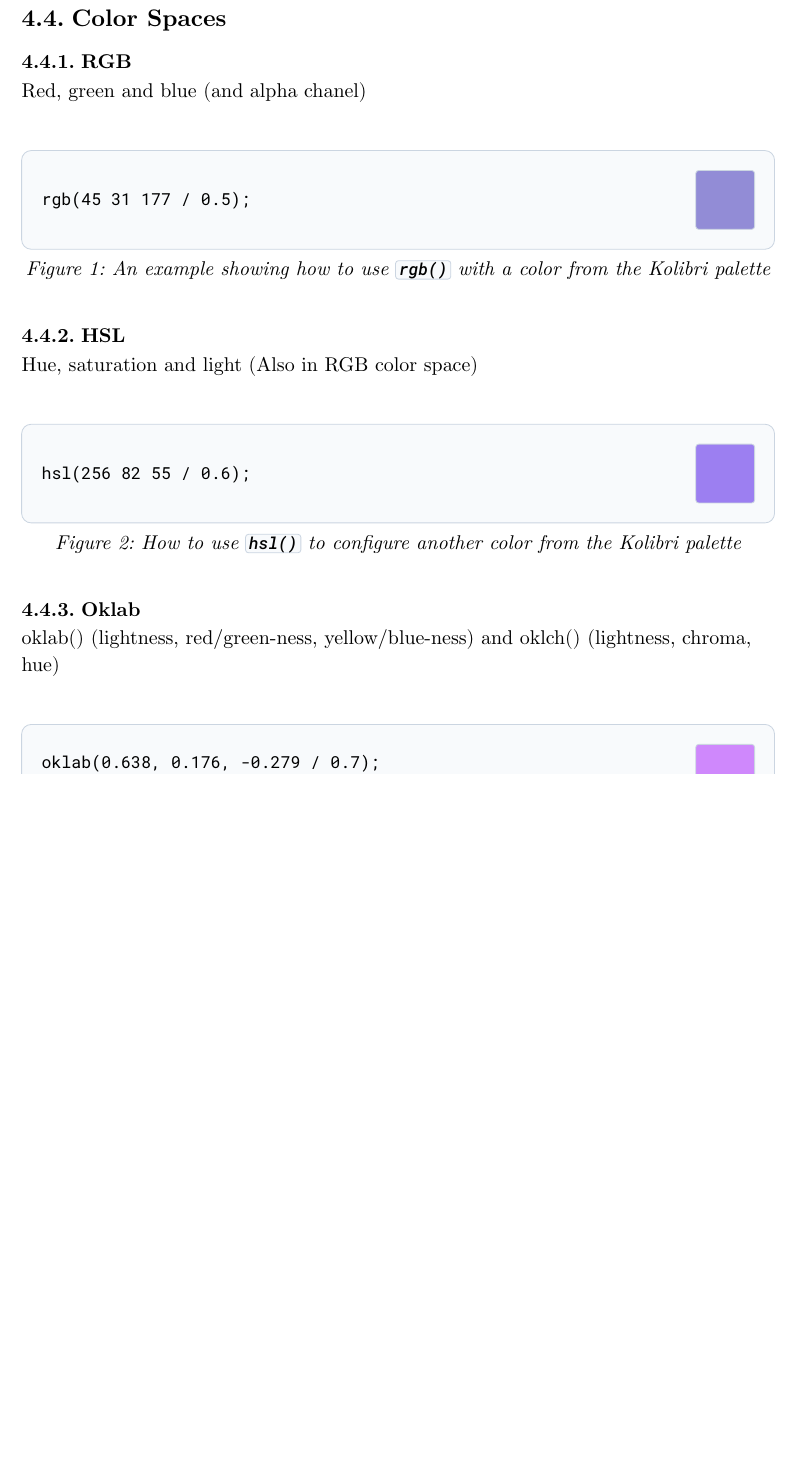
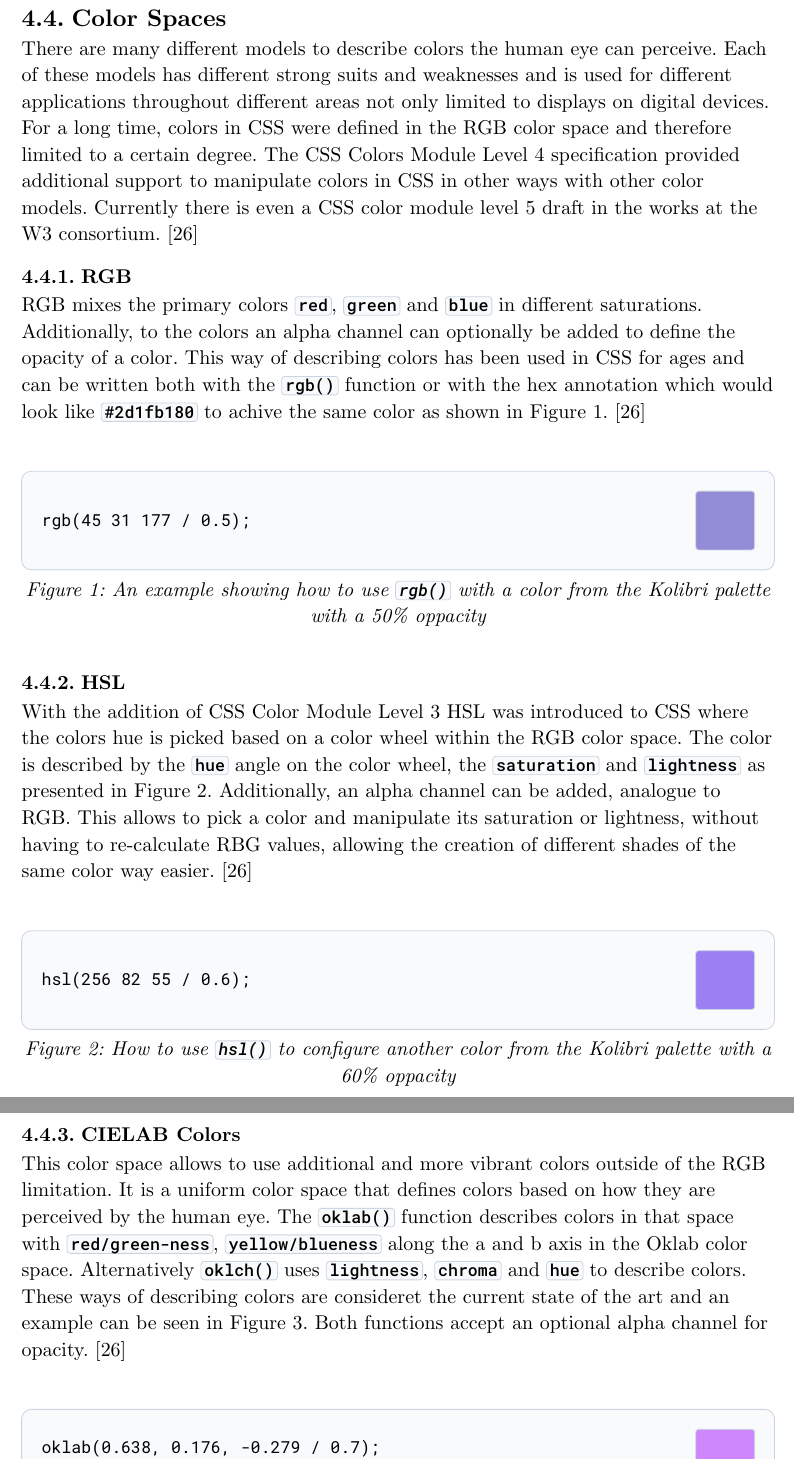
Before and after one commit to Flaverus/P8_sandbox, a Typst document (documentation/main.typ, which reads documentation/chapters/03_theory.typ): part of page 16 of 33 before the commit and two parts of pages 16 and 17 of 33 after it, the two joined at a grey line, cut so that both start at the same text, the shorter picture padded with empty space. Compiled offline with Typst 0.15.

Commit message:
Adding a brief theory part on the different color spaces and functions in CSS.

````diff
--- a/documentation/chapters/03_theory.typ
+++ b/documentation/chapters/03_theory.typ
@@ -345,9 +345,11 @@ Whilst the wide range of available functions in CSS covers a lot of use cases th
 #pagebreak()
 == Color Spaces
 
+There are many different models to describe colors the human eye can perceive. Each of these models has different strong suits and weaknesses and is used for different applications throughout different areas not only limited to displays on digital devices. For a long time, colors in CSS were defined in the RGB color space and therefore limited to a certain degree. The CSS Colors Module Level 4 specification provided additional support to manipulate colors in CSS in other ways with other color models. Currently there is even a CSS color module level 5 draft in the works at the W3 consortium. @CSS-colors
+
 === RGB
 
-Red, green and blue (and alpha chanel)
+RGB mixes the primary colors ``` red```, ``` green``` and ``` blue``` in different saturations. Additionally, to the colors an alpha channel can optionally be added to define the opacity of a color. This way of describing colors has been used in CSS for ages and can be written both with the ``` rgb()``` function or with the hex annotation which would look like ``` #2d1fb180``` to achive the same color as shown in @rgb-color-example. @CSS-colors
 
 #figure(
   align(left,
@@ -358,12 +360,12 @@ Red, green and blue (and alpha chanel)
       rgb(45, 31, 177, 50%)
     ),
   ),
-  caption: [An example showing how to use ``` rgb()``` with a color from the Kolibri palette],
+  caption: [An example showing how to use ``` rgb()``` with a color from the Kolibri palette with a 50% oppacity],
 ) <rgb-color-example>
 
 === HSL
 
-Hue, saturation and light (Also in RGB color space)
+With the addition of CSS Color Module Level 3 HSL was introduced to CSS where the colors hue is picked based on a color wheel within the RGB color space. The color is described by the ``` hue``` angle on the color wheel, the ``` saturation``` and ``` lightness``` as presented in @hsl-color-example. Additionally, an alpha channel can be added, analogue to RGB. This allows to pick a color and manipulate its saturation or lightness, without having to re-calculate RBG values, allowing the creation of different shades of the same color way easier. @CSS-colors
 
 #figure(
   align(left,
@@ -374,13 +376,13 @@ Hue, saturation and light (Also in RGB color space)
       rgb(95, 46, 234, 60%)
     ),
   ),
-  caption: [How to use ``` hsl()``` to configure another color from the Kolibri palette],
+  caption: [How to use ``` hsl()``` to configure another color from the Kolibri palette with a 60% oppacity],
 ) <hsl-color-example>
 
 
-=== Oklab
+=== CIELAB Colors
 
-oklab() (lightness, red/green-ness, yellow/blue-ness) and oklch() (lightness, chroma, hue)
+This color space allows to use additional and more vibrant colors outside of the RGB limitation. It is a uniform color space that defines colors based on how they are perceived by the human eye. The ``` oklab()``` function describes colors in that space with ``` red/green-ness```, ``` yellow/blueness``` along the a and b axis in the Oklab color space. Alternatively ``` oklch()``` uses ``` lightness```,  ``` chroma``` and ``` hue``` to describe colors. These ways of describing colors are consideret the current state of the art and an example can be seen in @ok-color-example. Both functions accept an optional alpha channel for opacity. @CSS-colors
 
 #figure(
   align(left,
@@ -391,7 +393,7 @@ oklab() (lightness, red/green-ness, yellow/blue-ness) and oklch() (lightness, ch
       rgb(190, 88, 253, 70%)
     ),
   ),
-  caption: [Showcasing ``` oklab()``` and ``` oklch()``` with yet another color from the Kolibri palette],
+  caption: [Showcasing ``` oklab()``` and ``` oklch()``` with yet another color from the Kolibri palette with a 70% oppacity],
 ) <ok-color-example>
 
 === HWB
@@ -406,10 +408,8 @@ Hue, whiteness and blackness
       rgb(254, 46, 168, 30%)
     ),
   ),
-  caption: [Using ``` hwb()``` to recreate a different color shade from the Kolibri palette],
+  caption: [Using ``` hwb()``` to recreate a different color shade from the Kolibri palette with a 30% oppacity],
 ) <hwb-color-example>
-
-@CSS-colors
 
 #pagebreak()
 == Contrast perception
````
Also changed, not shown: documentation/main.pdf, documentation/chapters/03_theory.typ (2 more changed lines).
